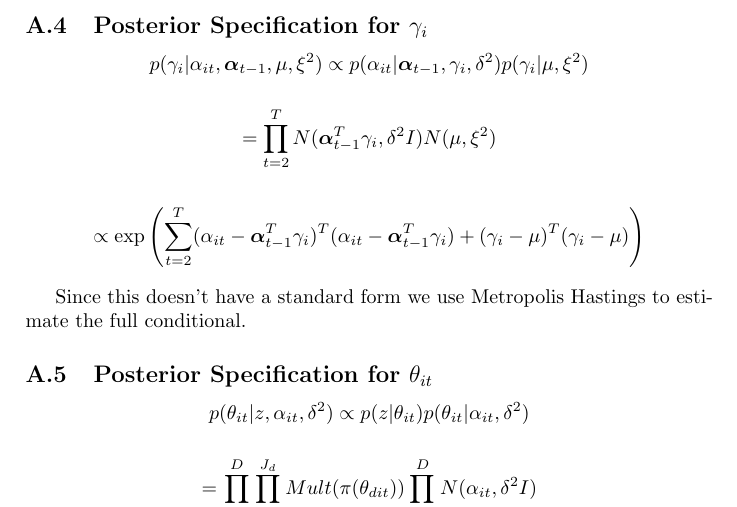
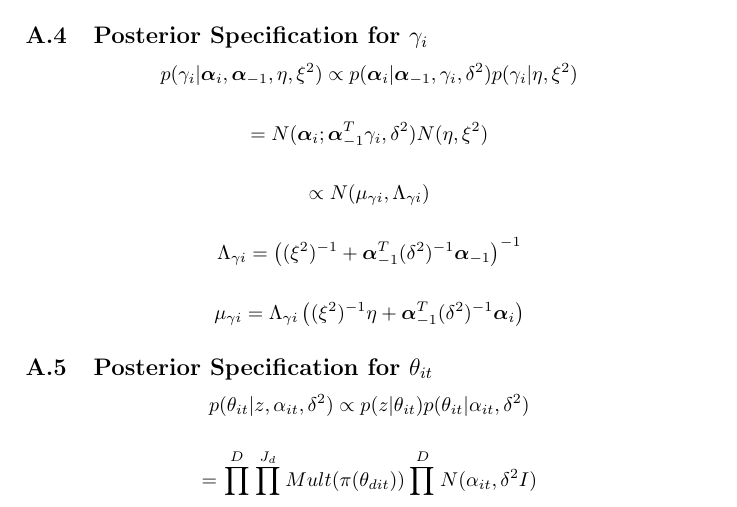
Before and after one commit to lbybee/media_network_project, a LaTeX paper (paper/paper.tex): part of page 11 of 12, cut so that both start at the same text. Compiled offline with pdfLaTeX.

Commit message:
take care of gamma

```diff
--- a/paper/paper.tex
+++ b/paper/paper.tex
@@ -276 +276,2 @@ $\gamma_i$ is an $N$ dimensional vector of weights for the $N$ agents for the $i
 
+\[\mu_{\alpha i t} = \Lambda_{\alpha i t} \left((\delta^2)^{-1}\text{\boldmath$\alpha$}_{t-1} \gamma_i + d_i (a^2)^{-1} \sum_{d=1}^{D_i} \theta_{dit}\right) \]
@@ -278,13 +278,15 @@ $\gamma_i$ is an $N$ dimensional vector of weights for the $N$ agents for the $i
 
 \subsection{Posterior Specification for $\gamma_i$}
 
-\[p(\gamma_i | \alpha_{it}, \text{\boldmath$\alpha$}_{t-1}, \mu, \xi^2) \propto p(\alpha_{it} | \text{\boldmath$\alpha$}_{t-1}, \gamma_i, \delta^2) p(\gamma_i | \mu, \xi^2)\]
+\[p(\gamma_i | \text{\boldmath$\alpha$}_{i}, \text{\boldmath$\alpha$}_{-1}, \eta, \xi^2) \propto p(\text{\boldmath$\alpha$}_i | \text{\boldmath$\alpha$}_{-1}, \gamma_i, \delta^2) p(\gamma_i | \eta, \xi^2)\]
 
-\[= \prod_{t=2}^T N(\text{\boldmath$\alpha$}_{t-1}^T \gamma_i, \delta^2I)N(\mu, \xi^2)\]
+\[= N(\text{\boldmath$\alpha$}_{i};\text{\boldmath$\alpha$}_{-1}^T \gamma_i, \delta^2)N(\eta, \xi^2)\]
 
-\[\propto \exp{\left(\sum_{t=2}^T(\alpha_{it} - \text{\boldmath$\alpha$}_{t-1}^T \gamma_i)^T(\alpha_{it} - \text{\boldmath$\alpha$}_{t-1}^T \gamma_i) + (\gamma_i - \mu)^T(\gamma_i - \mu)\right)}\]
+\[\propto N(\mu_{\gamma i}, \Lambda_{\gamma i})\]
 
-Since this doesn't have a standard form we use Metropolis Hastings to estimate the full conditional.
+\[\Lambda_{\gamma i} = \left((\xi^2)^{-1} + \text{\boldmath$\alpha$}_{-1}^T(\delta^2)^{-1}\text{\boldmath$\alpha$}_{-1}\right)^{-1}\]
+
+\[\mu_{\gamma i} = \Lambda_{\gamma i} \left((\xi^2)^{-1} \eta + \text{\boldmath$\alpha$}_{-1}^T(\delta^2)^{-1}\text{\boldmath$\alpha$}_{i}\right)\]
 
 \subsection{Posterior Specification for $\theta_{it}$}
 
```
Also changed, not shown: paper/paper.tex (11 more changed lines).
